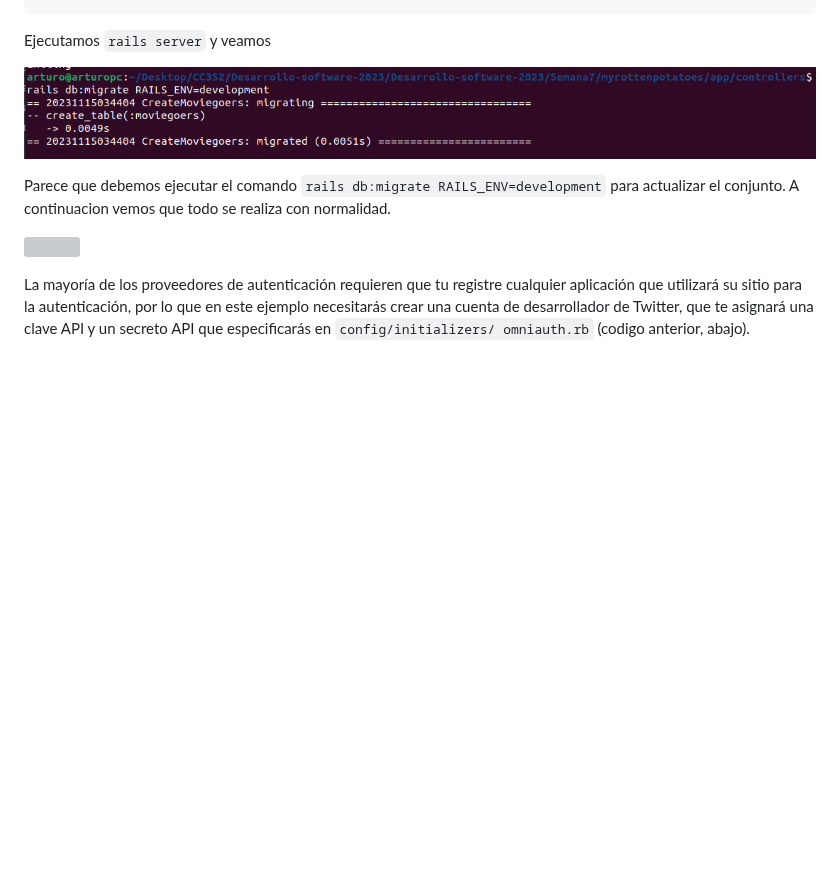
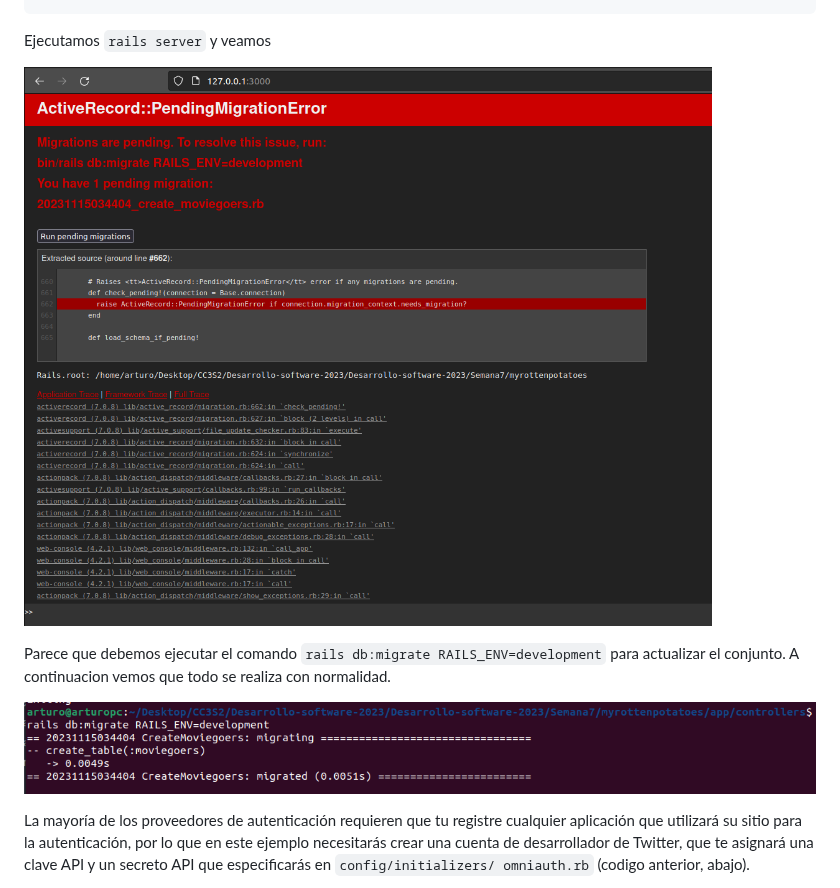
Before and after one commit to Kinartb/Rails-Avanzado, a Markdown page: README.md, the part around the change. GitHub-like rendering; blank space fills up the shorter version; grey boxes are pictures that could not be loaded.

````diff
--- a/README.md
+++ b/README.md
@@ -197,11 +197,11 @@ end
 ```
 Ejecutamos ```rails server``` y veamos
 
-![](https://github.com/Kinartb/Rails-Avanzado/blob/main/imagenes/actividad3.1.png)
+![](https://github.com/Kinartb/Rails-Avanzado/blob/main/imagenes/actividad4.png)
 
 Parece que debemos ejecutar el comando ```rails db:migrate RAILS_ENV=development``` para actualizar el conjunto. A continuacion vemos que todo se realiza con normalidad.
 
-![]()
+![](https://github.com/Kinartb/Rails-Avanzado/blob/main/imagenes/actividad3.1.png)
 
 
 La mayoría de los proveedores de autenticación requieren que tu registre cualquier aplicación que utilizará su sitio para la autenticación, por lo que en este ejemplo necesitarás crear una cuenta de desarrollador de Twitter, que te asignará una clave API y un secreto API que especificarás en `config/initializers/ omniauth.rb` (codigo anterior, abajo).
````
